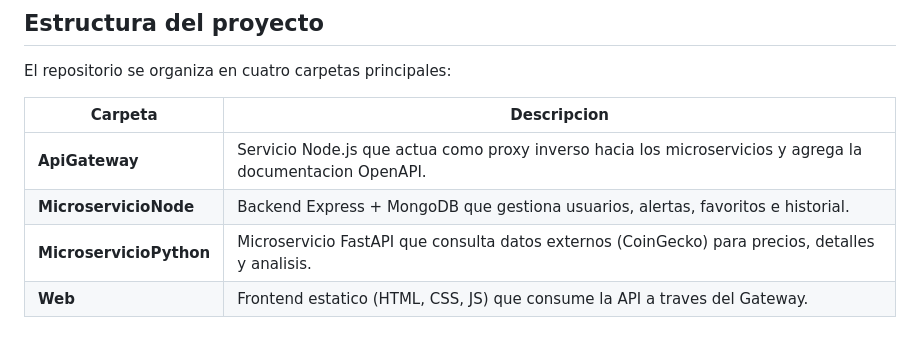
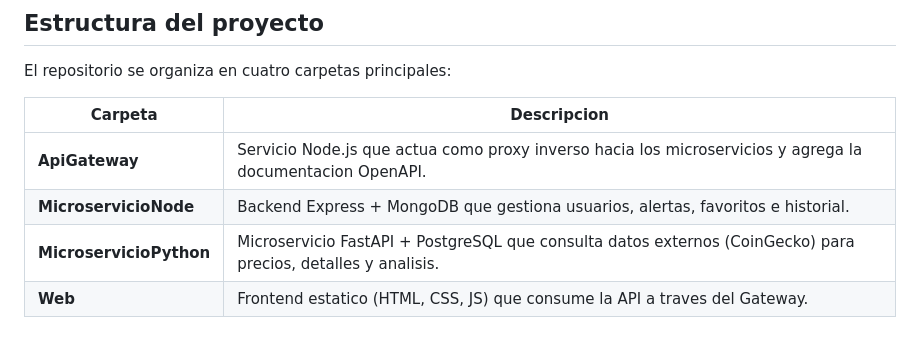
Before and after one commit to Jorgeeeee1234/Monitor-Crypto, a Markdown page: README.md, the part around the change. Rendered like a GitHub page.

Commit message:
Update MicroservicioPython description in README

```diff
--- a/README.md
+++ b/README.md
@@ -11,7 +11,7 @@ El repositorio se organiza en cuatro carpetas principales:
 | --- | --- |
 | **ApiGateway** | Servicio Node.js que actua como proxy inverso hacia los microservicios y agrega la documentacion OpenAPI. |
 | **MicroservicioNode** | Backend Express + MongoDB que gestiona usuarios, alertas, favoritos e historial. |
-| **MicroservicioPython** | Microservicio FastAPI que consulta datos externos (CoinGecko) para precios, detalles y analisis. |
+| **MicroservicioPython** | Microservicio FastAPI + PostgreSQL que consulta datos externos (CoinGecko) para precios, detalles y analisis. |
 | **Web** | Frontend estatico (HTML, CSS, JS) que consume la API a traves del Gateway. |
 
 ## Antes de poner en marcha el proyecto debes tener en cuenta lo siguiente:
```
